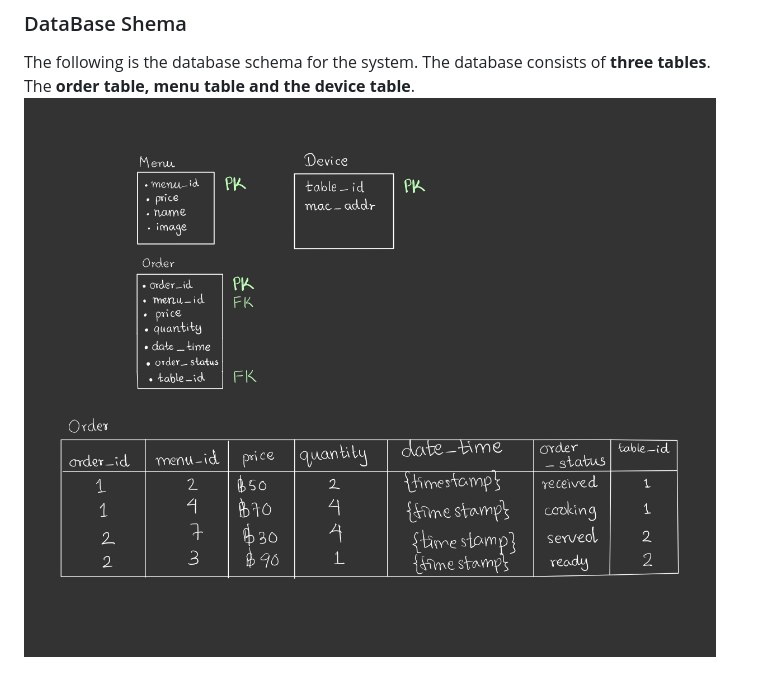
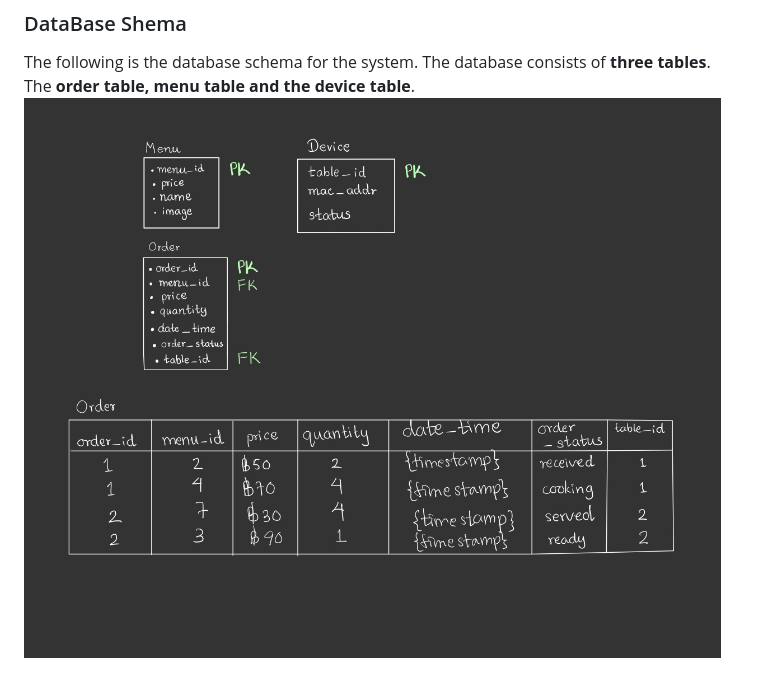
Before and after one commit to Ksengnupan/SoftwareDesignAIoT, a Markdown page: README.md, the part around the change. GitHub-like rendering; pictures changed too: images/schema.jpg (added), images/schema_.jpg (deleted).

Commit message:
update schema

```diff
--- a/README.md
+++ b/README.md
@@ -65,4 +65,4 @@ Software system consists of **user interface, web server and database**. The fir
 
 ### DataBase Shema
 The following is the database schema for the system. The database consists of **three tables**. The **order table, menu table and the device table**.
-![Statistic Sequence Design](/images/schema_.jpg)
+![Statistic Sequence Design](/images/schema.jpg)
```
